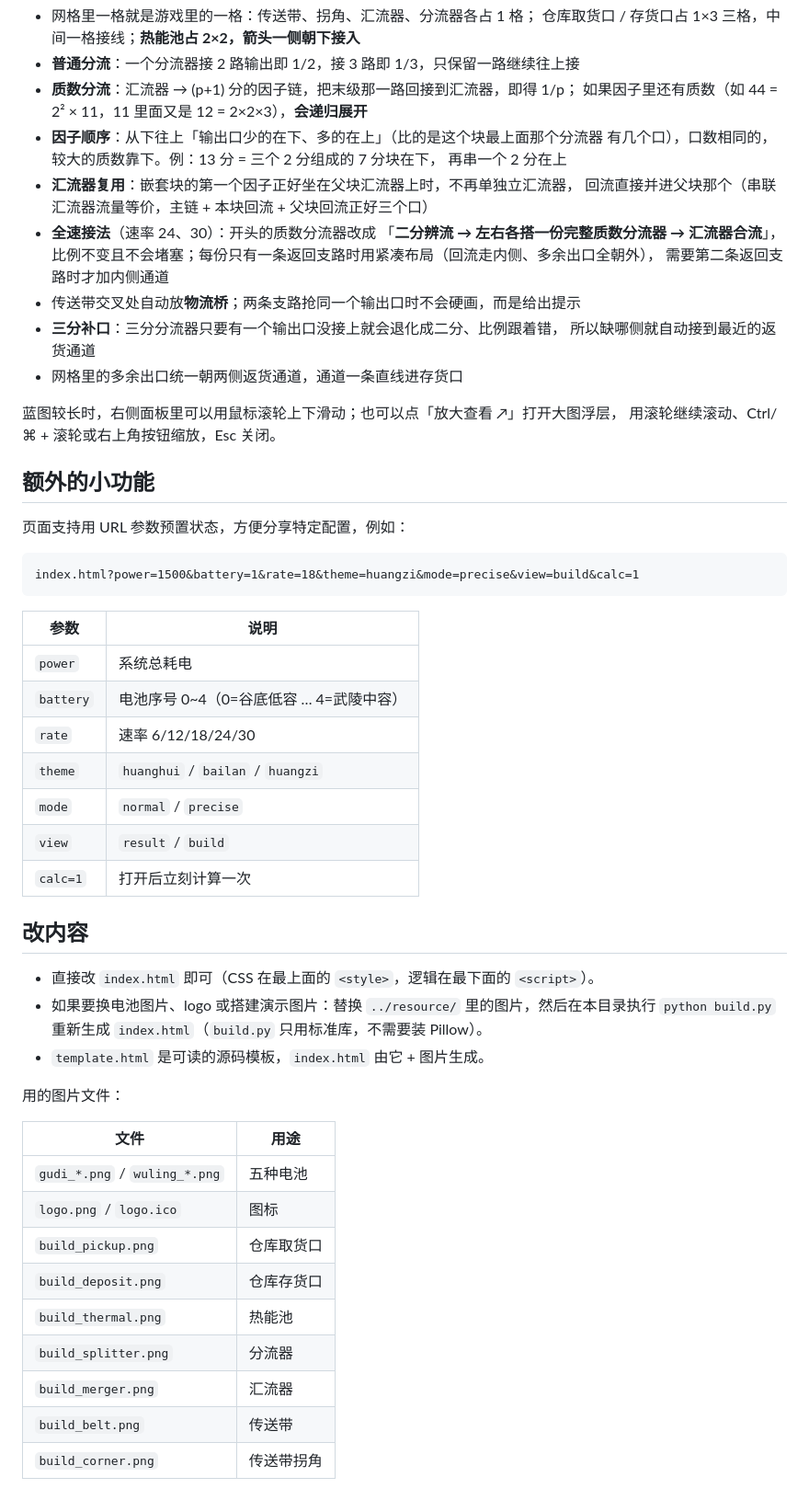
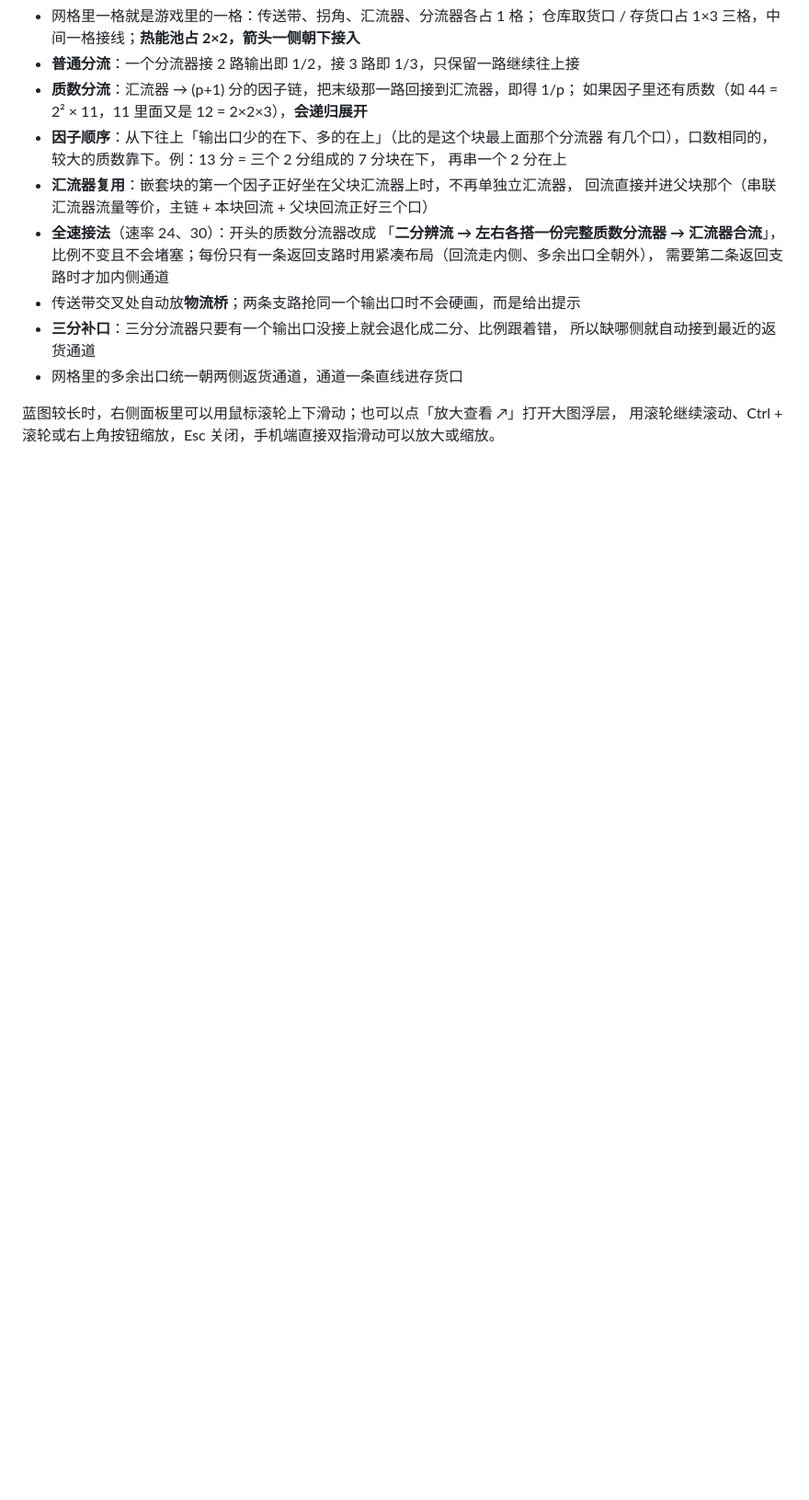
Before and after one commit to MoMor1ts/Endfield-Battery-Ratio-Calculator, a Markdown page: web/README.md, the part around one of its changes. Shown at 92% size. Rendered like a GitHub page; blank space fills up the shorter version.

Commit message:
Revise README for clarity and conciseness
Updated usage instructions for mobile and desktop, clarified how to add to home screen, and removed unnecessary content.

````diff
--- a/web/README.md
+++ b/web/README.md
@@ -57,43 +51,4 @@
 - 网格里的多余出口统一朝两侧返货通道，通道一条直线进存货口
 
 蓝图较长时，右侧面板里可以用鼠标滚轮上下滑动；也可以点「放大查看 ↗」打开大图浮层，
-用滚轮继续滚动、Ctrl/⌘ + 滚轮或右上角按钮缩放，Esc 关闭。
-
-## 额外的小功能
-
-页面支持用 URL 参数预置状态，方便分享特定配置，例如：
-
-```
-index.html?power=1500&battery=1&rate=18&theme=huangzi&mode=precise&view=build&calc=1
-```
-
-| 参数 | 说明 |
-|---|---|
-| `power` | 系统总耗电 |
-| `battery` | 电池序号 0~4（0=谷底低容 … 4=武陵中容） |
-| `rate` | 速率 6/12/18/24/30 |
-| `theme` | `huanghui` / `bailan` / `huangzi` |
-| `mode` | `normal` / `precise` |
-| `view` | `result` / `build` |
-| `calc=1` | 打开后立刻计算一次 |
-
-## 改内容
-
-- 直接改 `index.html` 即可（CSS 在最上面的 `<style>`，逻辑在最下面的 `<script>`）。
-- 如果要换电池图片、logo 或搭建演示图片：替换 `../resource/` 里的图片，然后在本目录执行
-  `python build.py` 重新生成 `index.html`（`build.py` 只用标准库，不需要装 Pillow）。
-- `template.html` 是可读的源码模板，`index.html` 由它 + 图片生成。
-
-用的图片文件：
-
-| 文件 | 用途 |
-|---|---|
-| `gudi_*.png` / `wuling_*.png` | 五种电池 |
-| `logo.png` / `logo.ico` | 图标 |
-| `build_pickup.png` | 仓库取货口 |
-| `build_deposit.png` | 仓库存货口 |
-| `build_thermal.png` | 热能池 |
-| `build_splitter.png` | 分流器 |
-| `build_merger.png` | 汇流器 |
-| `build_belt.png` | 传送带 |
-| `build_corner.png` | 传送带拐角 |
+用滚轮继续滚动、Ctrl + 滚轮或右上角按钮缩放，Esc 关闭，手机端直接双指滑动可以放大或缩放。
````
Also changed, not shown: other parts of web/README.md (+10 -16 lines).
